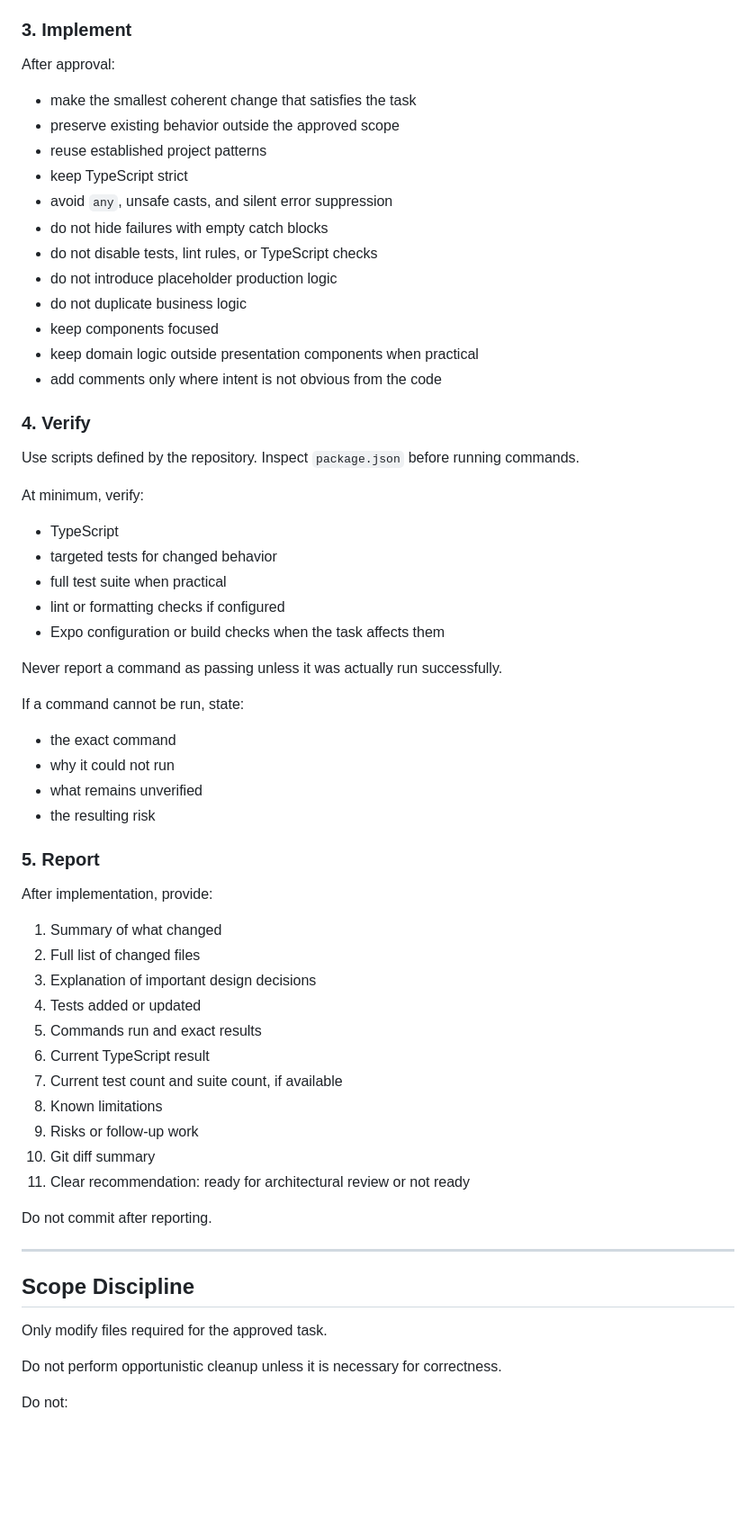
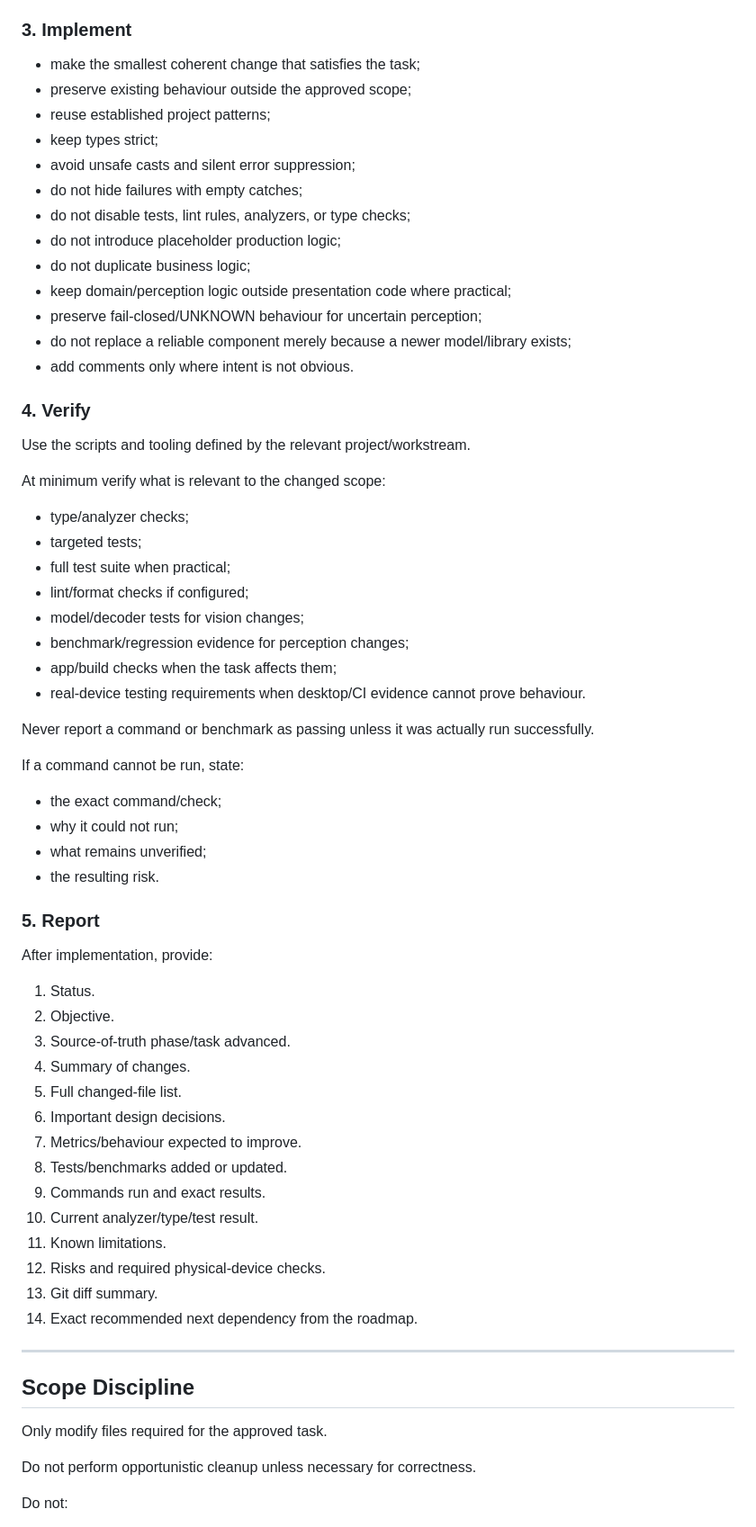
Before and after one commit to robot2313/good-dog-academy, a Markdown page: GEMINI.md, the part around one of its changes. Shown at 90% size. Rendered like a GitHub page; blank space fills up the shorter version.

```diff
--- a/GEMINI.md
+++ b/GEMINI.md
@@ -109,59 +138,62 @@ Examples of architectural changes include:
 
 ### 3. Implement
 
-After approval:
-
-- make the smallest coherent change that satisfies the task
-- preserve existing behavior outside the approved scope
-- reuse established project patterns
-- keep TypeScript strict
-- avoid `any`, unsafe casts, and silent error suppression
-- do not hide failures with empty catch blocks
-- do not disable tests, lint rules, or TypeScript checks
-- do not introduce placeholder production logic
-- do not duplicate business logic
-- keep components focused
-- keep domain logic outside presentation components when practical
-- add comments only where intent is not obvious from the code
+- make the smallest coherent change that satisfies the task;
+- preserve existing behaviour outside the approved scope;
+- reuse established project patterns;
+- keep types strict;
+- avoid unsafe casts and silent error suppression;
+- do not hide failures with empty catches;
+- do not disable tests, lint rules, analyzers, or type checks;
+- do not introduce placeholder production logic;
+- do not duplicate business logic;
+- keep domain/perception logic outside presentation code where practical;
+- preserve fail-closed/UNKNOWN behaviour for uncertain perception;
+- do not replace a reliable component merely because a newer model/library exists;
+- add comments only where intent is not obvious.
 
 ### 4. Verify
 
-Use scripts defined by the repository. Inspect `package.json` before running commands.
+Use the scripts and tooling defined by the relevant project/workstream.
 
-At minimum, verify:
+At minimum verify what is relevant to the changed scope:
 
-- TypeScript
-- targeted tests for changed behavior
-- full test suite when practical
-- lint or formatting checks if configured
-- Expo configuration or build checks when the task affects them
+- type/analyzer checks;
+- targeted tests;
+- full test suite when practical;
+- lint/format checks if configured;
+- model/decoder tests for vision changes;
+- benchmark/regression evidence for perception changes;
+- app/build checks when the task affects them;
+- real-device testing requirements when desktop/CI evidence cannot prove behaviour.
 
-Never report a command as passing unless it was actually run successfully.
+Never report a command or benchmark as passing unless it was actually run successfully.
 
 If a command cannot be run, state:
 
-- the exact command
-- why it could not run
-- what remains unverified
-- the resulting risk
+- the exact command/check;
+- why it could not run;
+- what remains unverified;
+- the resulting risk.
 
 ### 5. Report
 
 After implementation, provide:
 
-1. Summary of what changed
-2. Full list of changed files
-3. Explanation of important design decisions
-4. Tests added or updated
-5. Commands run and exact results
-6. Current TypeScript result
-7. Current test count and suite count, if available
-8. Known limitations
-9. Risks or follow-up work
-10. Git diff summary
-11. Clear recommendation: ready for architectural review or not ready
-
-Do not commit after reporting.
+1. Status.
+2. Objective.
+3. Source-of-truth phase/task advanced.
+4. Summary of changes.
+5. Full changed-file list.
+6. Important design decisions.
+7. Metrics/behaviour expected to improve.
+8. Tests/benchmarks added or updated.
+9. Commands run and exact results.
+10. Current analyzer/type/test result.
+11. Known limitations.
+12. Risks and required physical-device checks.
+13. Git diff summary.
+14. Exact recommended next dependency from the roadmap.
 
 ---
 
@@ -169,7 +201,7 @@ Do not commit after reporting.
 
 Only modify files required for the approved task.
 
-Do not perform opportunistic cleanup unless it is necessary for correctness.
+Do not perform opportunistic cleanup unless necessary for correctness.
 
 Do not:
 
```
Also changed, not shown: other parts of GEMINI.md (+245 -213 lines).
